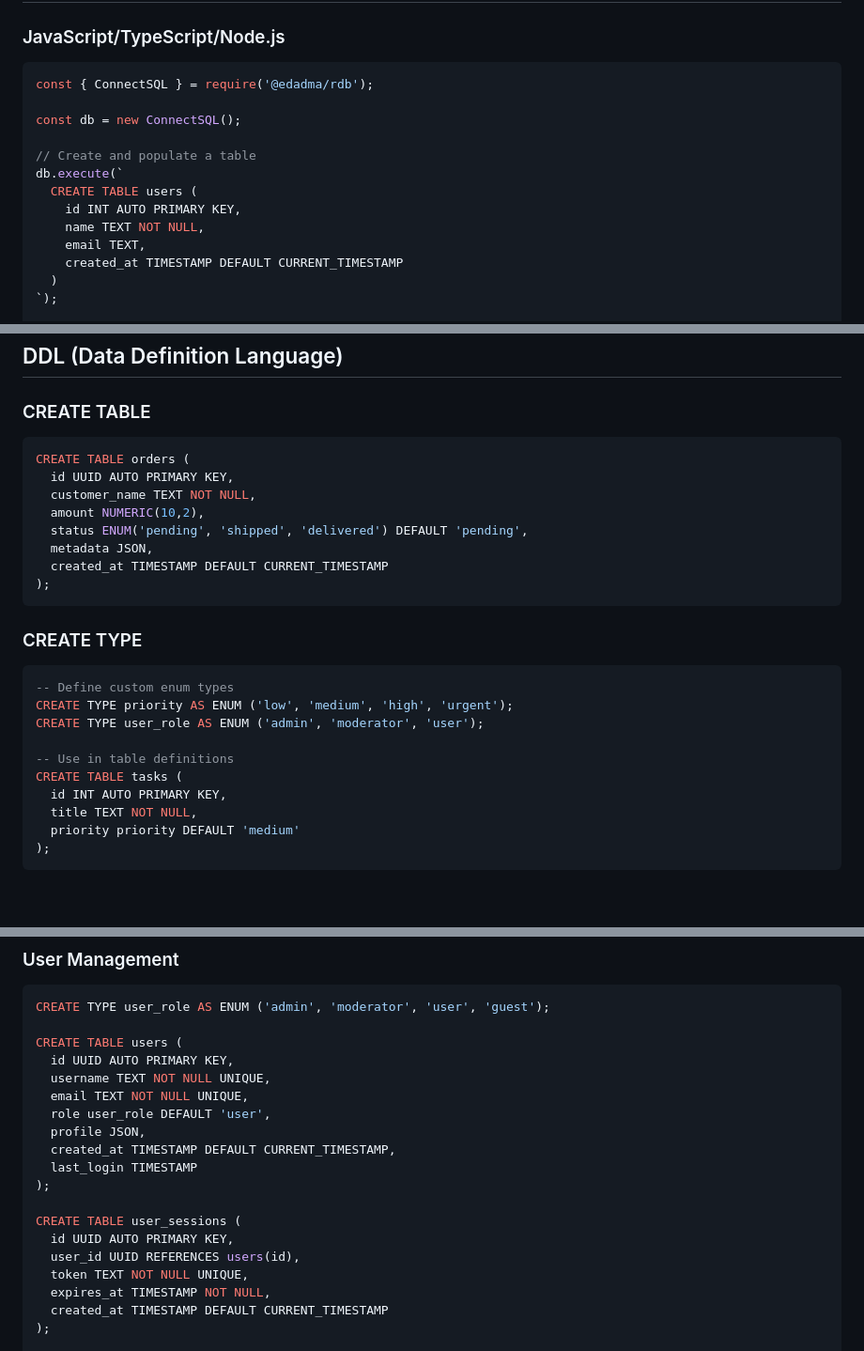
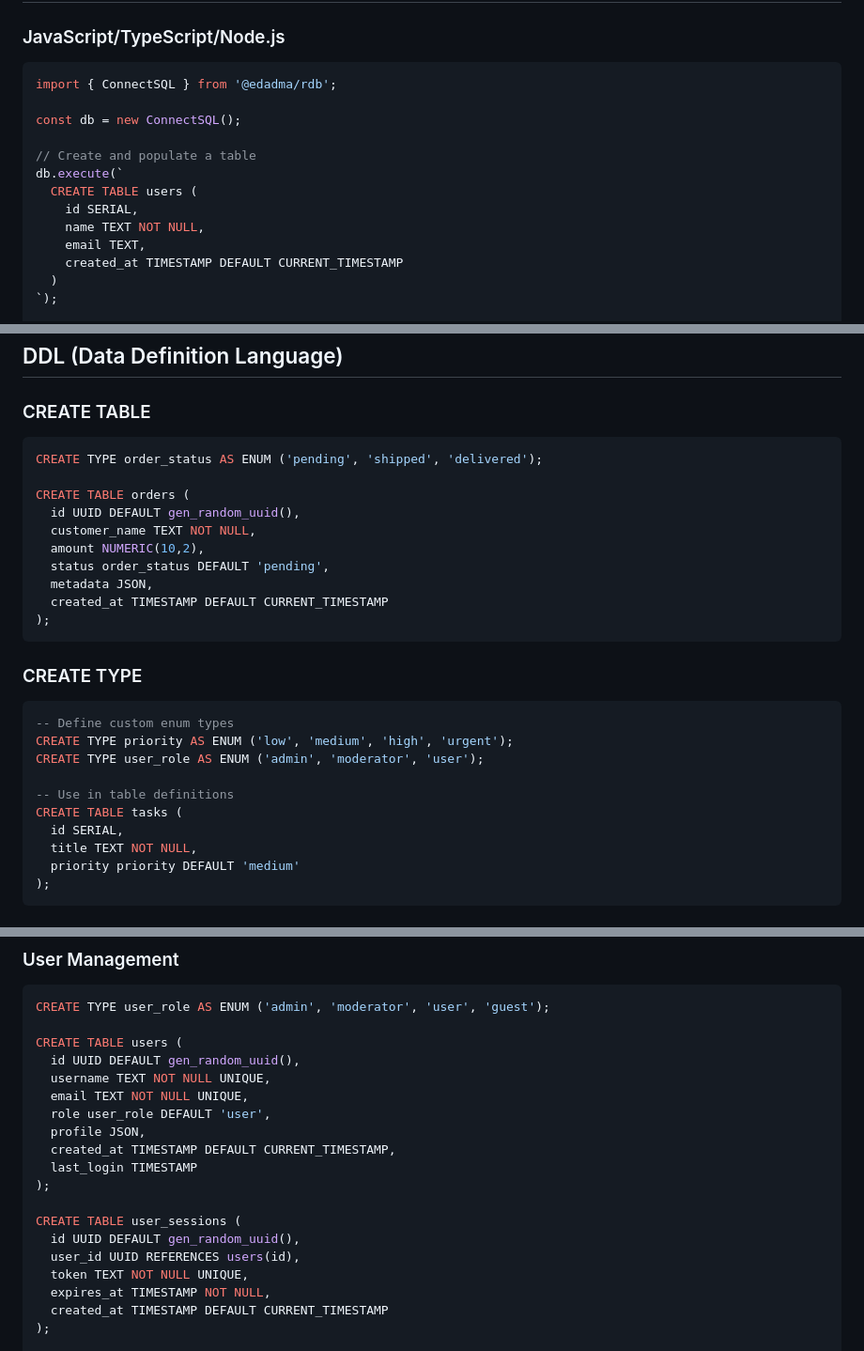
Before and after one commit to edadma/rdb, a Markdown page: rdb-handbook.md, 3 parts joined by grey strips. Shown at 94% size. Rendered like a GitHub page; blank space fills up the shorter version.

````diff
--- a/rdb-handbook.md
+++ b/rdb-handbook.md
@@ -7,14 +7,14 @@
 ### JavaScript/TypeScript/Node.js
 
 ```javascript
-const { ConnectSQL } = require('@edadma/rdb');
+import { ConnectSQL } from '@edadma/rdb';
 
 const db = new ConnectSQL();
 
 // Create and populate a table
 db.execute(`
   CREATE TABLE users (
-    id INT AUTO PRIMARY KEY,
+    id SERIAL,
     name TEXT NOT NULL,
     email TEXT,
     created_at TIMESTAMP DEFAULT CURRENT_TIMESTAMP
@@ -178,11 +184,13 @@ customer_id INT REFERENCES customers(id)
 ### CREATE TABLE
 
 ```sql
+CREATE TYPE order_status AS ENUM ('pending', 'shipped', 'delivered');
+
 CREATE TABLE orders (
-  id UUID AUTO PRIMARY KEY,
+  id UUID DEFAULT gen_random_uuid(),
   customer_name TEXT NOT NULL,
   amount NUMERIC(10,2),
-  status ENUM('pending', 'shipped', 'delivered') DEFAULT 'pending',
+  status order_status DEFAULT 'pending',
   metadata JSON,
   created_at TIMESTAMP DEFAULT CURRENT_TIMESTAMP
 );
@@ -197,7 +205,7 @@ CREATE TYPE user_role AS ENUM ('admin', 'moderator', 'user');
 
 -- Use in table definitions
 CREATE TABLE tasks (
-  id INT AUTO PRIMARY KEY,
+  id SERIAL,
   title TEXT NOT NULL,
   priority priority DEFAULT 'medium'
 );
@@ -680,7 +716,7 @@ LIMIT 10;
 CREATE TYPE user_role AS ENUM ('admin', 'moderator', 'user', 'guest');
 
 CREATE TABLE users (
-  id UUID AUTO PRIMARY KEY,
+  id UUID DEFAULT gen_random_uuid(),
   username TEXT NOT NULL UNIQUE,
   email TEXT NOT NULL UNIQUE,
   role user_role DEFAULT 'user',
@@ -690,7 +726,7 @@ CREATE TABLE users (
 );
 
 CREATE TABLE user_sessions (
-  id UUID AUTO PRIMARY KEY,
+  id UUID DEFAULT gen_random_uuid(),
   user_id UUID REFERENCES users(id),
   token TEXT NOT NULL UNIQUE,
   expires_at TIMESTAMP NOT NULL,
````
Also changed, not shown: other parts of rdb-handbook.md (+55 -21 lines).
